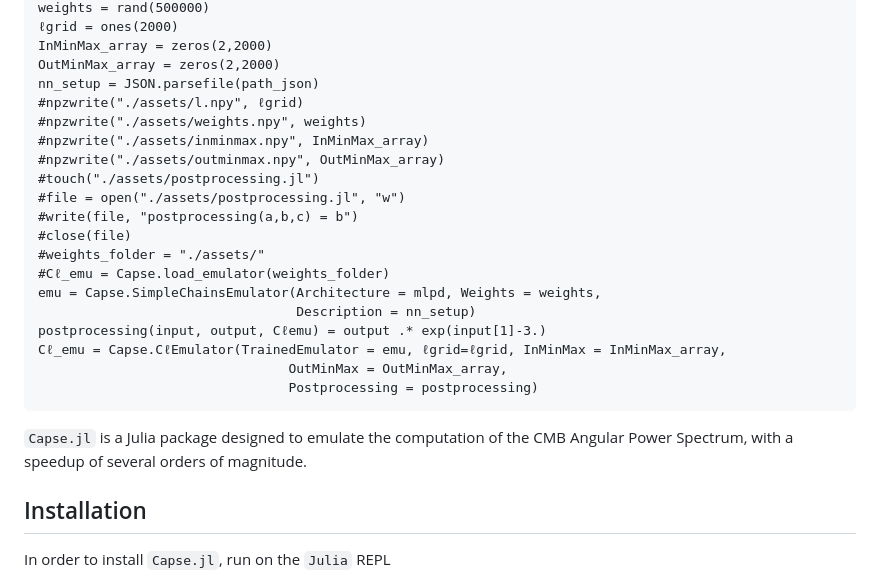
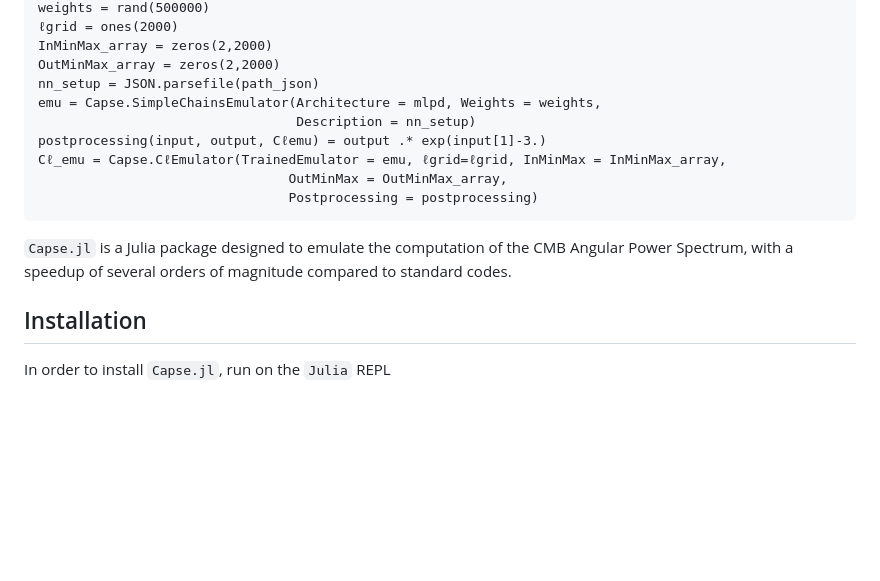
Before and after one commit to CosmologicalEmulators/Capse.jl, a Markdown page: docs/src/index.md, the part around one of its changes. GitHub-like rendering; blank space fills up the shorter version.

````diff
--- a/docs/src/index.md
+++ b/docs/src/index.md
@@ -28,16 +28,6 @@ weights = rand(500000)
 InMinMax_array = zeros(2,2000)
 OutMinMax_array = zeros(2,2000)
 nn_setup = JSON.parsefile(path_json)
-#npzwrite("./assets/l.npy", ℓgrid)
-#npzwrite("./assets/weights.npy", weights)
-#npzwrite("./assets/inminmax.npy", InMinMax_array)
-#npzwrite("./assets/outminmax.npy", OutMinMax_array)
-#touch("./assets/postprocessing.jl")
-#file = open("./assets/postprocessing.jl", "w")
-#write(file, "postprocessing(a,b,c) = b")
-#close(file)
-#weights_folder = "./assets/"
-#Cℓ_emu = Capse.load_emulator(weights_folder)
 emu = Capse.SimpleChainsEmulator(Architecture = mlpd, Weights = weights,
                                  Description = nn_setup)
 postprocessing(input, output, Cℓemu) = output .* exp(input[1]-3.)
@@ -46,7 +36,7 @@ Cℓ_emu = Capse.CℓEmulator(TrainedEmulator = emu, ℓgrid=ℓgrid, InMinMax =
                                 Postprocessing = postprocessing)
 ```
 
-`Capse.jl` is a Julia package designed to emulate the computation of the CMB Angular Power Spectrum, with a speedup of several orders of magnitude.
+`Capse.jl` is a Julia package designed to emulate the computation of the CMB Angular Power Spectrum, with a speedup of several orders of magnitude compared to standard codes.
 
 ## Installation
 
````
Also changed, not shown: other parts of docs/src/index.md (+18 -13 lines).
